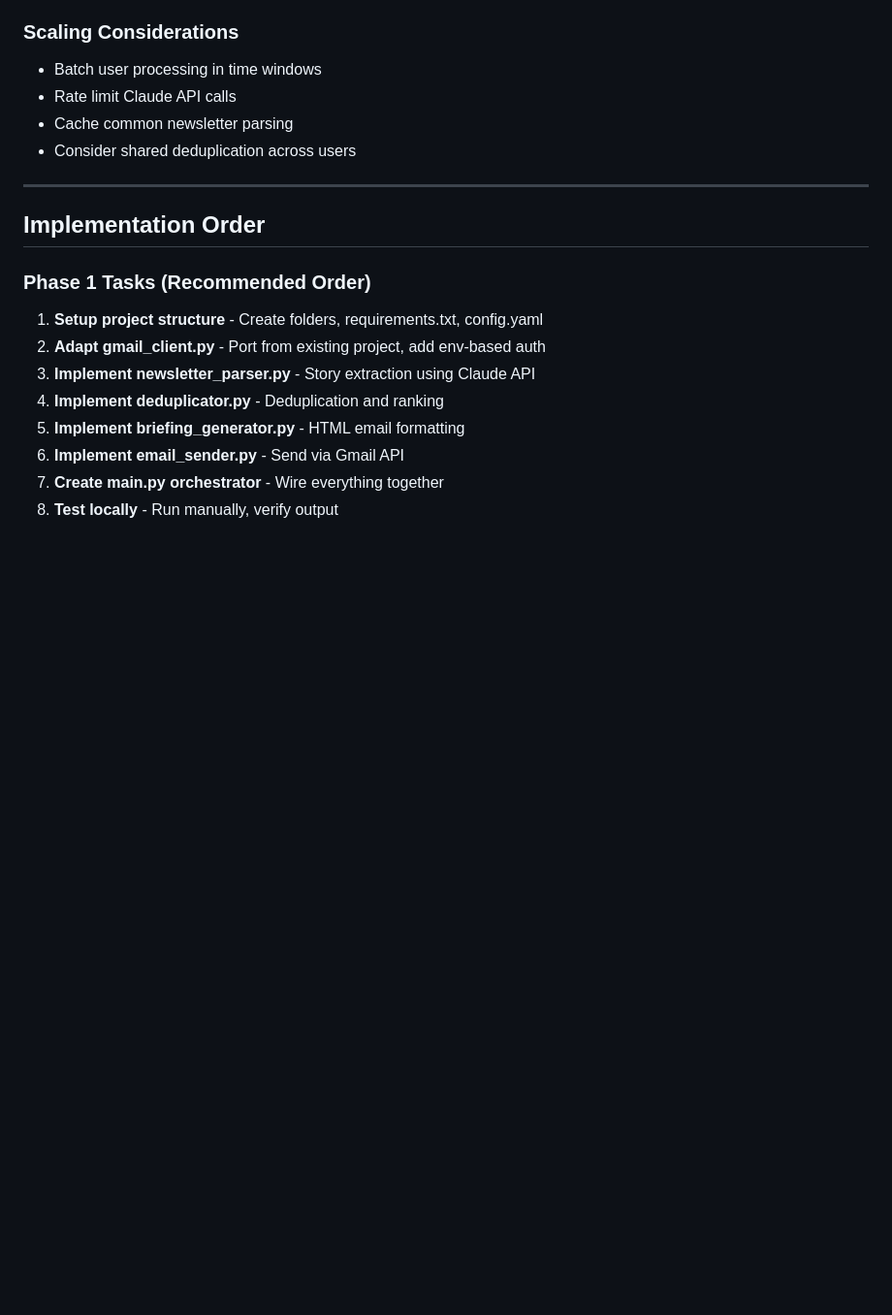
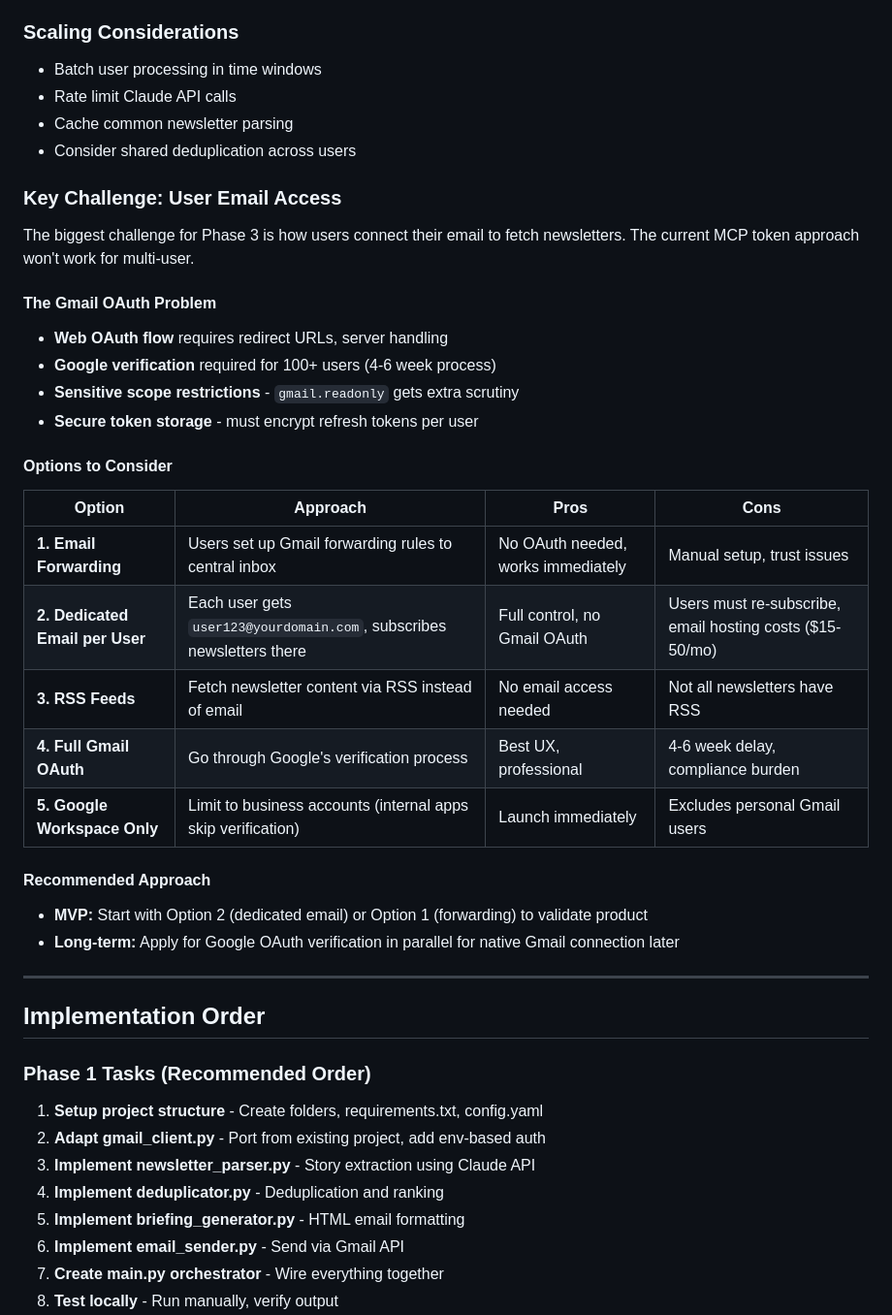
Before and after one commit to stephbecksod/dailynews, a Markdown page: project_plan.md, the part around the change. Shown at 97% size. Drawn GitHub-style; blank space fills up the shorter version.

Commit message:
docs: Add Phase 3 email access challenge analysis and options

```diff
--- a/project_plan.md
+++ b/project_plan.md
@@ -236,6 +236,30 @@ src/audio/
 - Cache common newsletter parsing
 - Consider shared deduplication across users
 
+### Key Challenge: User Email Access
+
+The biggest challenge for Phase 3 is how users connect their email to fetch newsletters. The current MCP token approach won't work for multi-user.
+
+#### The Gmail OAuth Problem
+- **Web OAuth flow** requires redirect URLs, server handling
+- **Google verification** required for 100+ users (4-6 week process)
+- **Sensitive scope restrictions** - `gmail.readonly` gets extra scrutiny
+- **Secure token storage** - must encrypt refresh tokens per user
+
+#### Options to Consider
+
+| Option | Approach | Pros | Cons |
+|--------|----------|------|------|
+| **1. Email Forwarding** | Users set up Gmail forwarding rules to central inbox | No OAuth needed, works immediately | Manual setup, trust issues |
+| **2. Dedicated Email per User** | Each user gets `user123@yourdomain.com`, subscribes newsletters there | Full control, no Gmail OAuth | Users must re-subscribe, email hosting costs ($15-50/mo) |
+| **3. RSS Feeds** | Fetch newsletter content via RSS instead of email | No email access needed | Not all newsletters have RSS |
+| **4. Full Gmail OAuth** | Go through Google's verification process | Best UX, professional | 4-6 week delay, compliance burden |
+| **5. Google Workspace Only** | Limit to business accounts (internal apps skip verification) | Launch immediately | Excludes personal Gmail users |
+
+#### Recommended Approach
+- **MVP:** Start with Option 2 (dedicated email) or Option 1 (forwarding) to validate product
+- **Long-term:** Apply for Google OAuth verification in parallel for native Gmail connection later
+
 ---
 
 ## Implementation Order
```
